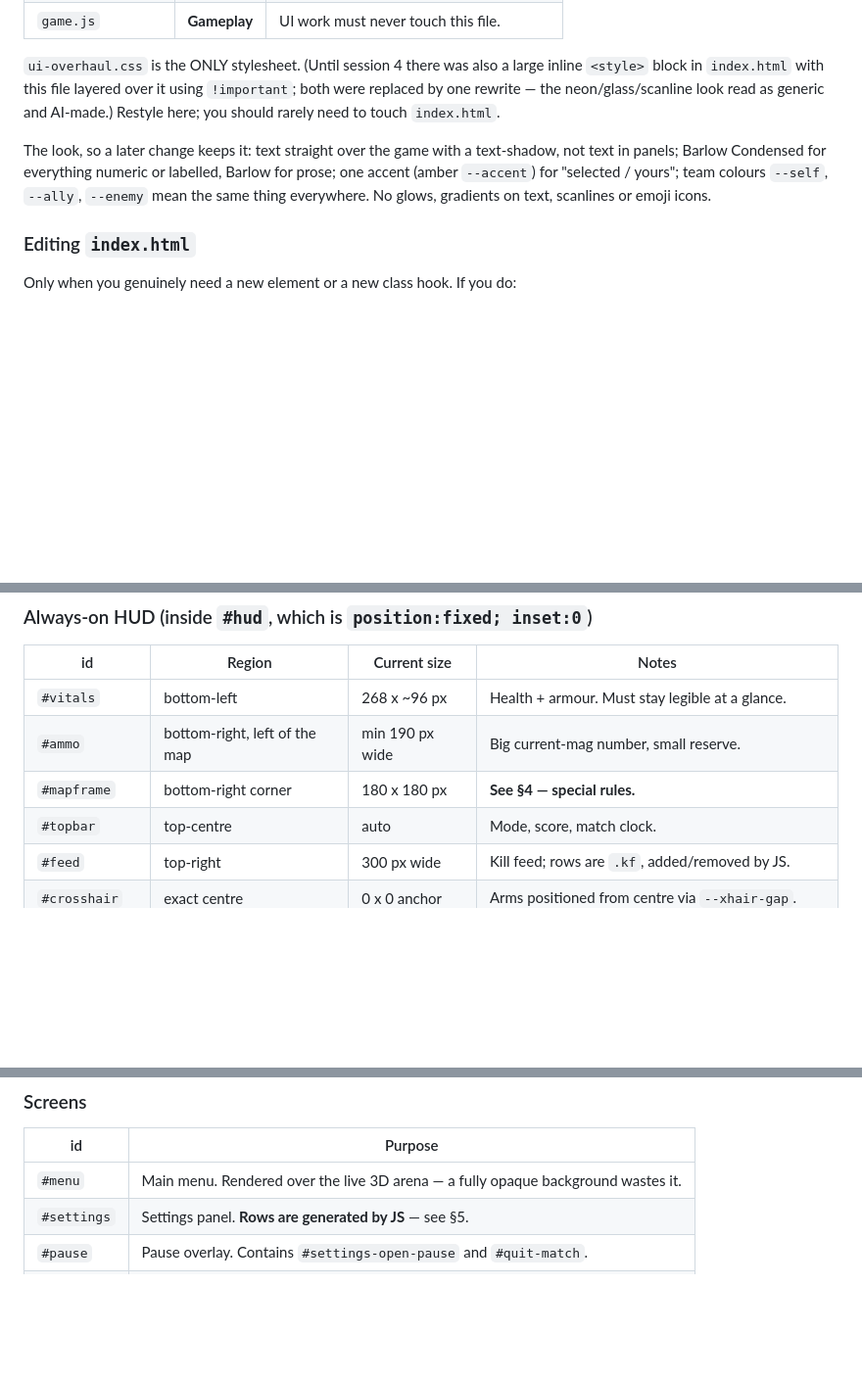
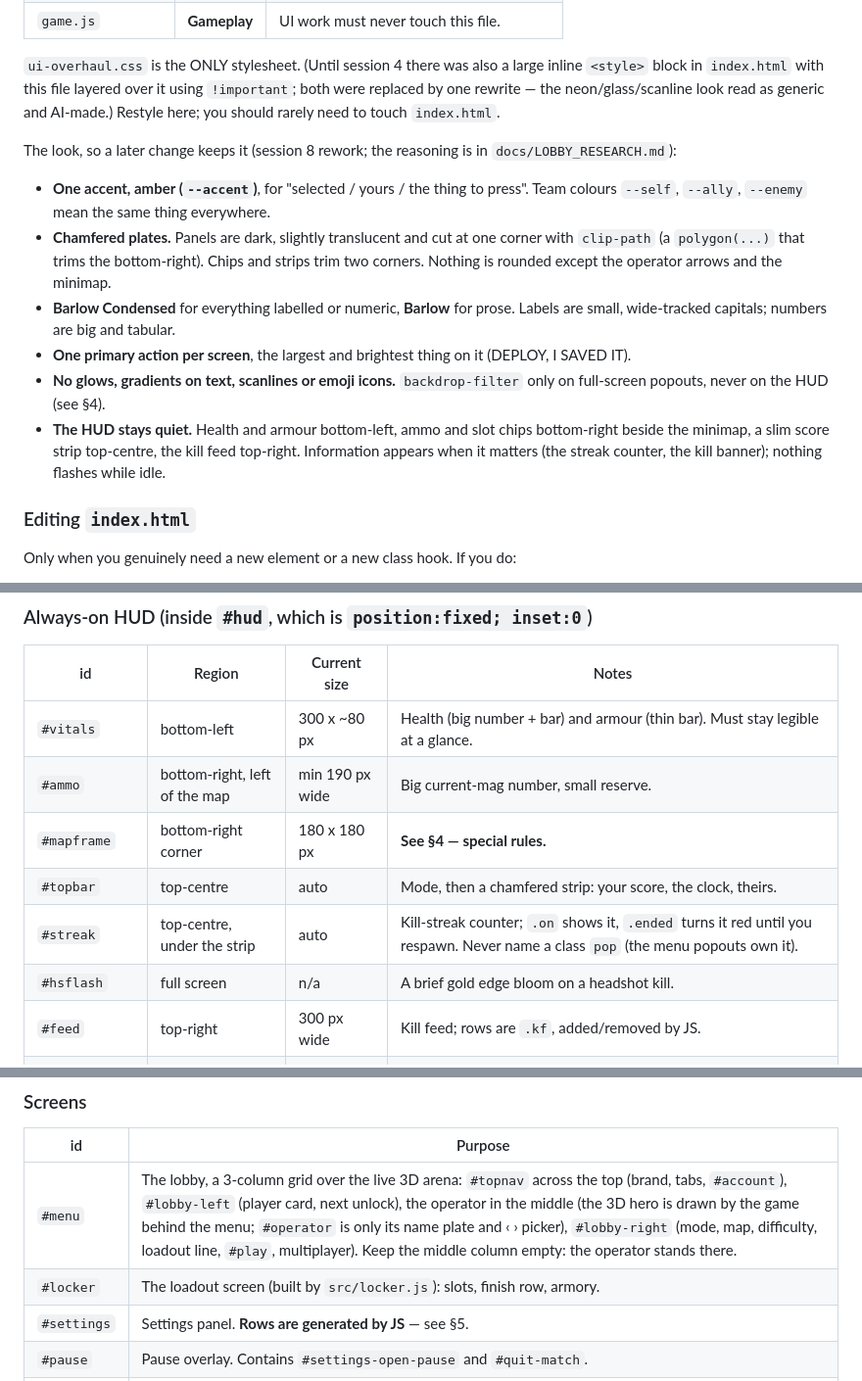
Before and after one commit to DH4410/Overrun, a Markdown page: READMEFORUI.md, 3 parts joined by grey strips. Shown at 98% size. GitHub-like rendering; blank space fills up the shorter version.

Commit message:
docs(ui): READMEFORUI describes the new look and layout

```diff
--- a/READMEFORUI.md
+++ b/READMEFORUI.md
@@ -19,10 +19,21 @@ keep this file honest.
 replaced by one rewrite — the neon/glass/scanline look read as generic and AI-made.) Restyle
 here; you should rarely need to touch `index.html`.
 
-The look, so a later change keeps it: text straight over the game with a text-shadow, not text
-in panels; Barlow Condensed for everything numeric or labelled, Barlow for prose; one accent
-(amber `--accent`) for "selected / yours"; team colours `--self`, `--ally`, `--enemy` mean the
-same thing everywhere. No glows, gradients on text, scanlines or emoji icons.
+The look, so a later change keeps it (session 8 rework; the reasoning is in `docs/LOBBY_RESEARCH.md`):
+
+- **One accent, amber (`--accent`)**, for "selected / yours / the thing to press". Team colours
+  `--self`, `--ally`, `--enemy` mean the same thing everywhere.
+- **Chamfered plates.** Panels are dark, slightly translucent and cut at one corner with
+  `clip-path` (a `polygon(...)` that trims the bottom-right). Chips and strips trim two corners.
+  Nothing is rounded except the operator arrows and the minimap.
+- **Barlow Condensed** for everything labelled or numeric, **Barlow** for prose. Labels are small,
+  wide-tracked capitals; numbers are big and tabular.
+- **One primary action per screen**, the largest and brightest thing on it (DEPLOY, I SAVED IT).
+- **No glows, gradients on text, scanlines or emoji icons.** `backdrop-filter` only on full-screen
+  popouts, never on the HUD (see §4).
+- **The HUD stays quiet.** Health and armour bottom-left, ammo and slot chips bottom-right beside the
+  minimap, a slim score strip top-centre, the kill feed top-right. Information appears when it
+  matters (the streak counter, the kill banner); nothing flashes while idle.
 
 ### Editing `index.html`
 
@@ -83,10 +94,12 @@ several of them are how the player reads the game state.
 
 | id | Region | Current size | Notes |
 |---|---|---|---|
-| `#vitals` | bottom-left | 268 x ~96 px | Health + armour. Must stay legible at a glance. |
+| `#vitals` | bottom-left | 300 x ~80 px | Health (big number + bar) and armour (thin bar). Must stay legible at a glance. |
 | `#ammo` | bottom-right, left of the map | min 190 px wide | Big current-mag number, small reserve. |
 | `#mapframe` | bottom-right corner | 180 x 180 px | **See §4 — special rules.** |
-| `#topbar` | top-centre | auto | Mode, score, match clock. |
+| `#topbar` | top-centre | auto | Mode, then a chamfered strip: your score, the clock, theirs. |
+| `#streak` | top-centre, under the strip | auto | Kill-streak counter; `.on` shows it, `.ended` turns it red until you respawn. Never name a class `pop` (the menu popouts own it). |
+| `#hsflash` | full screen | n/a | A brief gold edge bloom on a headshot kill. |
 | `#feed` | top-right | 300 px wide | Kill feed; rows are `.kf`, added/removed by JS. |
 | `#crosshair` | exact centre | 0 x 0 anchor | Arms positioned from centre via `--xhair-gap`. |
 | `#hitmarker` | exact centre | 0 x 0 anchor | Four ticks round a gap. `.head` / `.kill` variants. |
@@ -110,7 +123,8 @@ several of them are how the player reads the game state.
 
 | id | Purpose |
 |---|---|
-| `#menu` | Main menu. Rendered over the live 3D arena — a fully opaque background wastes it. |
+| `#menu` | The lobby, a 3-column grid over the live 3D arena: `#topnav` across the top (brand, tabs, `#account`), `#lobby-left` (player card, next unlock), the operator in the middle (the 3D hero is drawn by the game behind the menu; `#operator` is only its name plate and ‹ › picker), `#lobby-right` (mode, map, difficulty, loadout line, `#play`, multiplayer). Keep the middle column empty: the operator stands there. |
+| `#locker` | The loadout screen (built by `src/locker.js`): slots, finish row, armory. |
 | `#settings` | Settings panel. **Rows are generated by JS** — see §5. |
 | `#pause` | Pause overlay. Contains `#settings-open-pause` and `#quit-match`. |
 | `#board` | Scoreboard (Tab). `#b-body` rows are generated by JS. |
```
